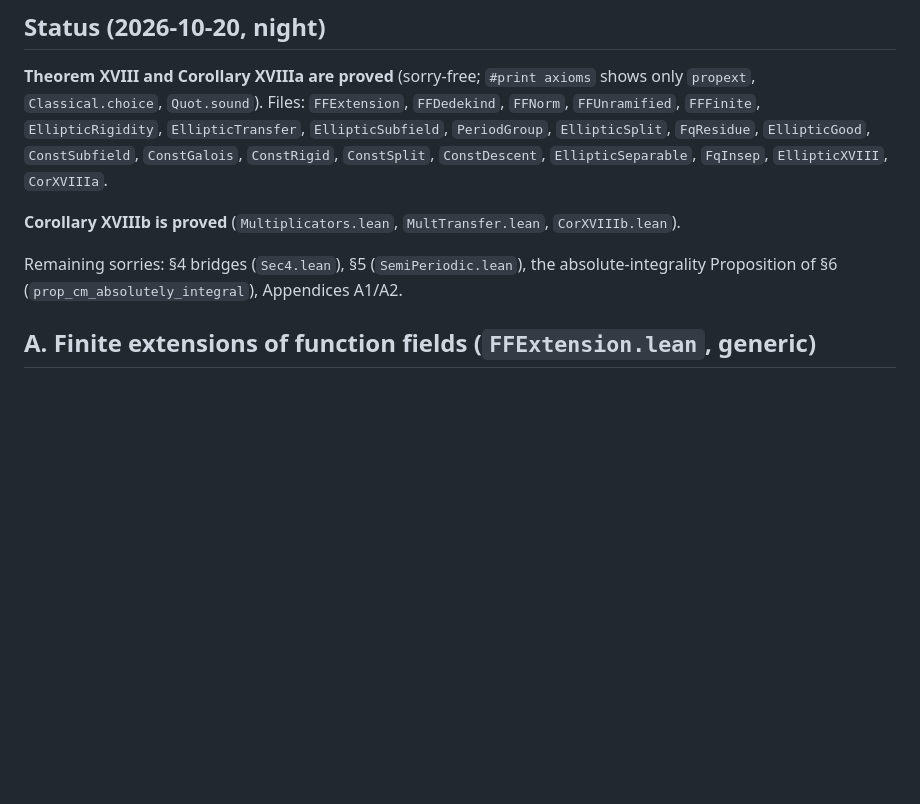
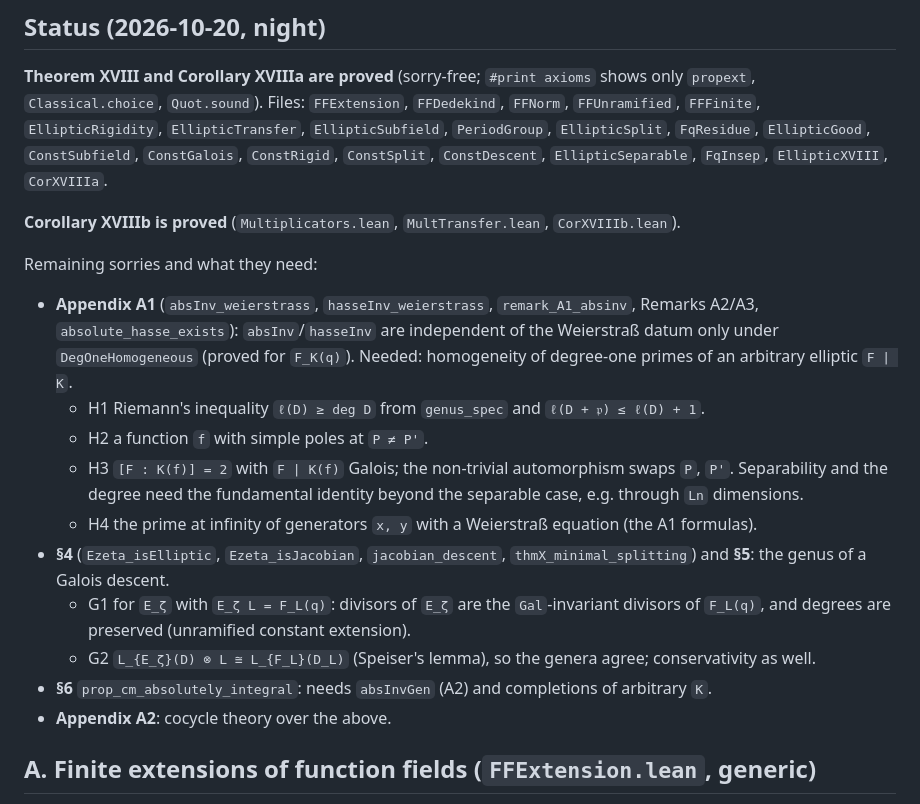
Before and after one commit to mmasdeu/analysis_roquette, a Markdown page: PLAN.md, the part around the change. Drawn GitHub-style; blank space fills up the shorter version.

Commit message:
PLAN: dependencies of the remaining sorries
Co-Authored-By: Claude Opus 5.5 <noreply@anthropic.com>

```diff
--- a/PLAN.md
+++ b/PLAN.md
@@ -14,8 +14,26 @@ translations.  The formalization replaces this by the following chain (all in th
 
 **Corollary XVIIIb is proved** (`Multiplicators.lean`, `MultTransfer.lean`, `CorXVIIIb.lean`).
 
-Remaining sorries: §4 bridges (`Sec4.lean`), §5 (`SemiPeriodic.lean`), the absolute-integrality
-Proposition of §6 (`prop_cm_absolutely_integral`), Appendices A1/A2.
+Remaining sorries and what they need:
+
+* **Appendix A1** (`absInv_weierstrass`, `hasseInv_weierstrass`, `remark_A1_absinv`, Remarks A2/A3,
+  `absolute_hasse_exists`): `absInv`/`hasseInv` are independent of the Weierstraß datum only under
+  `DegOneHomogeneous` (proved for `F_K(q)`). Needed: homogeneity of degree-one primes of an
+  arbitrary elliptic `F | K`.
+  - H1 Riemann's inequality `ℓ(D) ≥ deg D` from `genus_spec` and `ℓ(D + 𝔭) ≤ ℓ(D) + 1`.
+  - H2 a function `f` with simple poles at `P ≠ P'`.
+  - H3 `[F : K(f)] = 2` with `F | K(f)` Galois; the non-trivial automorphism swaps `P`, `P'`.
+    Separability and the degree need the fundamental identity beyond the separable case,
+    e.g. through `Ln` dimensions.
+  - H4 the prime at infinity of generators `x, y` with a Weierstraß equation (the A1 formulas).
+* **§4** (`Ezeta_isElliptic`, `Ezeta_isJacobian`, `jacobian_descent`, `thmX_minimal_splitting`) and
+  **§5**: the genus of a Galois descent.
+  - G1 for `E_ζ` with `E_ζ L = F_L(q)`: divisors of `E_ζ` are the `Gal`-invariant divisors of
+    `F_L(q)`, and degrees are preserved (unramified constant extension).
+  - G2 `L_{E_ζ}(D) ⊗ L ≅ L_{F_L}(D_L)` (Speiser's lemma), so the genera agree; conservativity as
+    well.
+* **§6** `prop_cm_absolutely_integral`: needs `absInvGen` (A2) and completions of arbitrary `K`.
+* **Appendix A2**: cocycle theory over the above.
 
 ## A. Finite extensions of function fields (`FFExtension.lean`, generic)
 1. Restriction of prime divisors `P ↦ P ∩ E` along a finite (algebraic) extension `F | E`;
```
